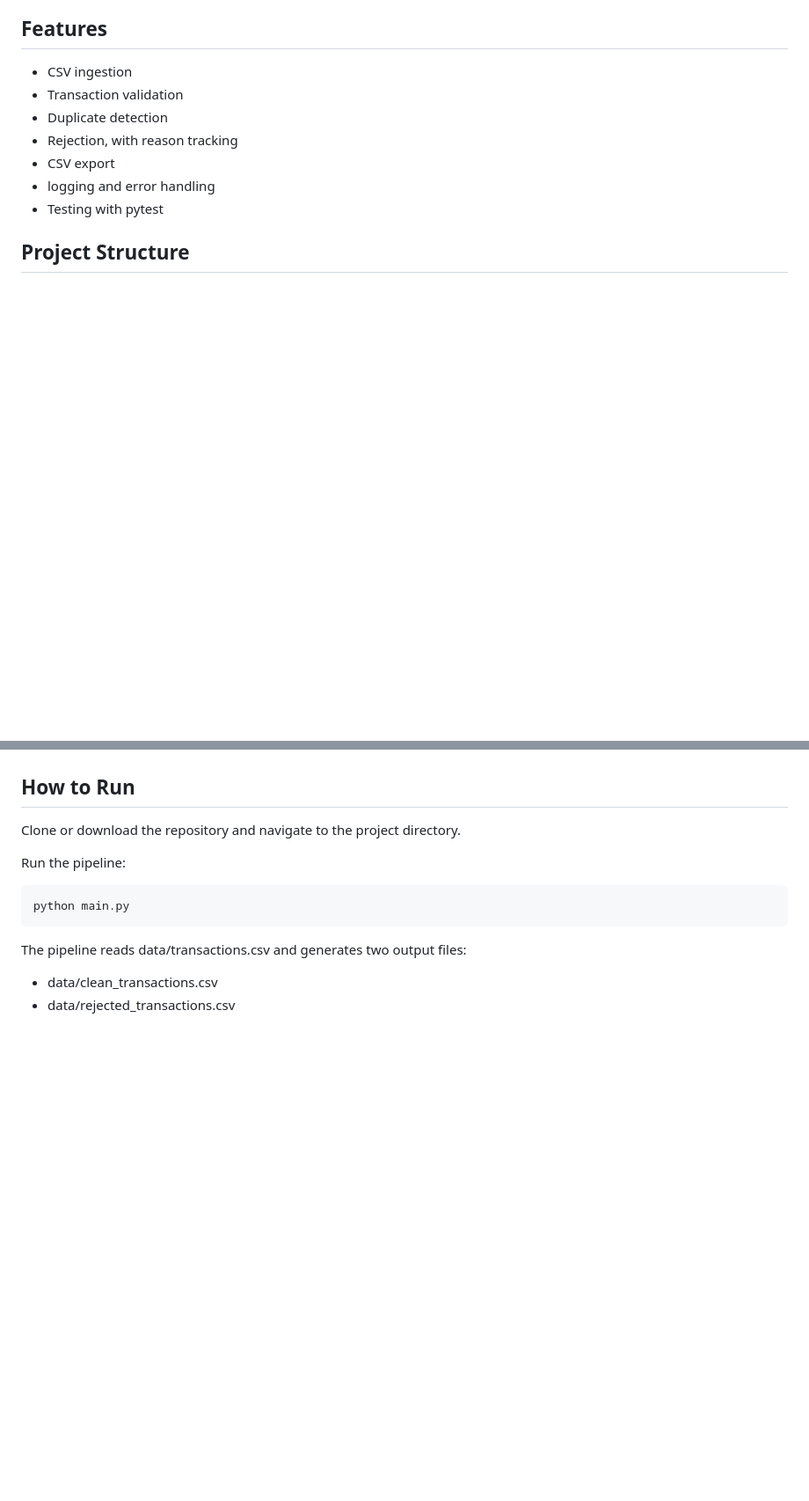
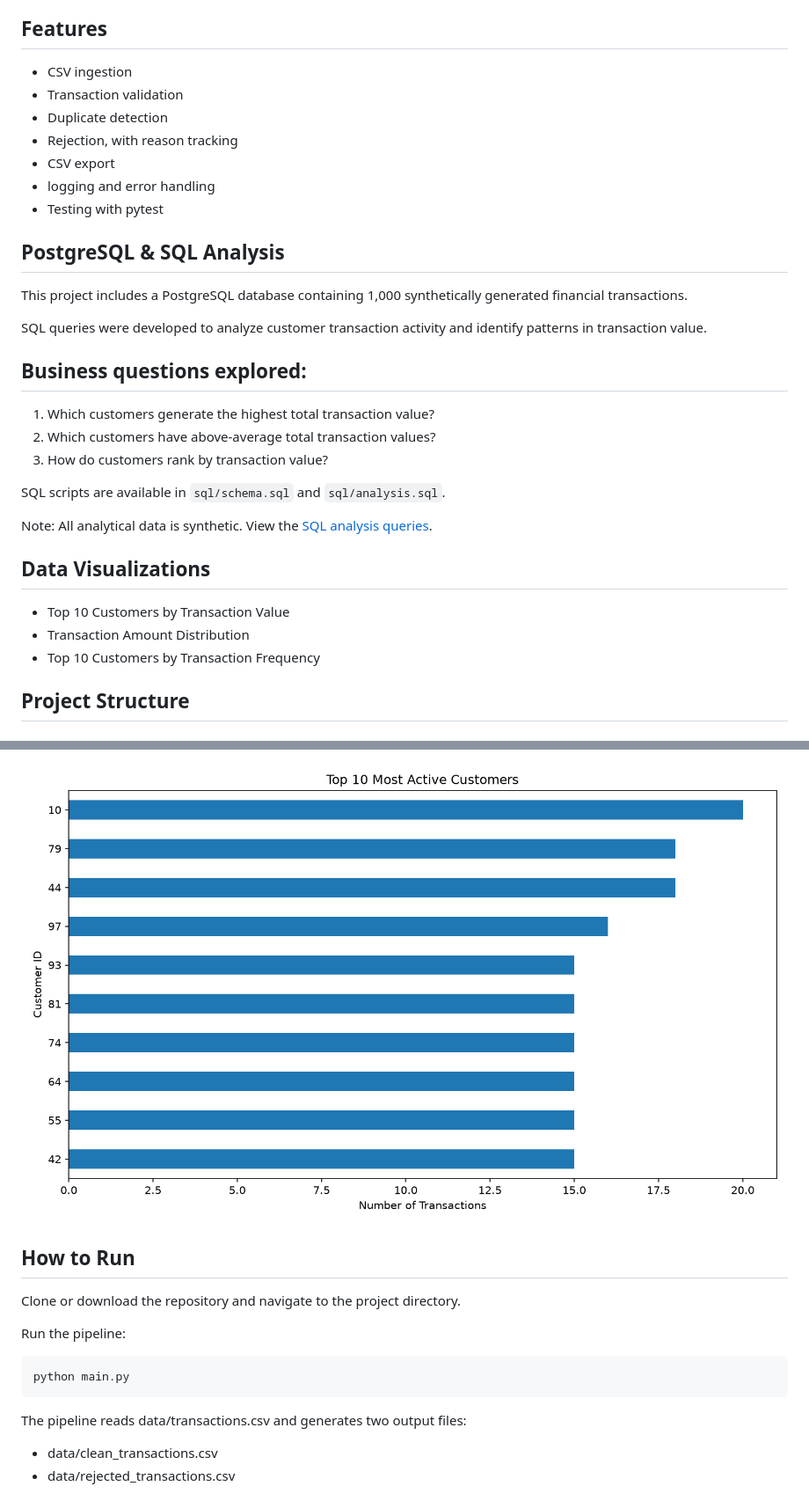
Before and after one commit to staceyh0/finance-transaction-etl, a Markdown page: README.md, 2 parts joined by grey strips. Shown at 88% size. Rendered like a GitHub page; pictures changed too: dashboard/customer_activity.png (added); blank space fills up the shorter version.

```diff
--- a/README.md
+++ b/README.md
@@ -11,6 +11,28 @@ A Python ETL pipeline that reads financial transactions from CSV files, validate
 - CSV export
 - logging and error handling
 - Testing with pytest
+
+## PostgreSQL & SQL Analysis
+
+This project includes a PostgreSQL database containing 1,000 synthetically generated financial transactions.
+
+SQL queries were developed to analyze customer transaction activity and identify patterns in transaction value.
+
+
+## Business questions explored:
+1. Which customers generate the highest total transaction value?
+2. Which customers have above-average total transaction values?
+3. How do customers rank by transaction value?
+
+SQL scripts are available in `sql/schema.sql` and `sql/analysis.sql`.
+
+Note: All analytical data is synthetic.
+View the [SQL analysis queries](sql/analysis.sql).
+
+## Data Visualizations
+- Top 10 Customers by Transaction Value
+- Transaction Amount Distribution
+- Top 10 Customers by Transaction Frequency
 
 ## Project Structure
 ### Application Modules
@@ -37,3 +105,5 @@ Contains:
+![Customer Activity](dashboard/customer_activity.png)
+
 ## How to Run
 Clone or download the repository and navigate to the project directory.
 
```
Also changed, not shown: other parts of README.md (+46 -0 lines), dashboard/amount_distribution.png (added), dashboard/top_customers.png (added), 6 other files.
